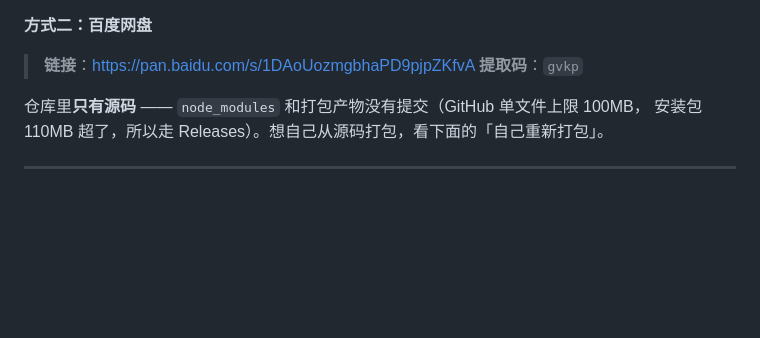
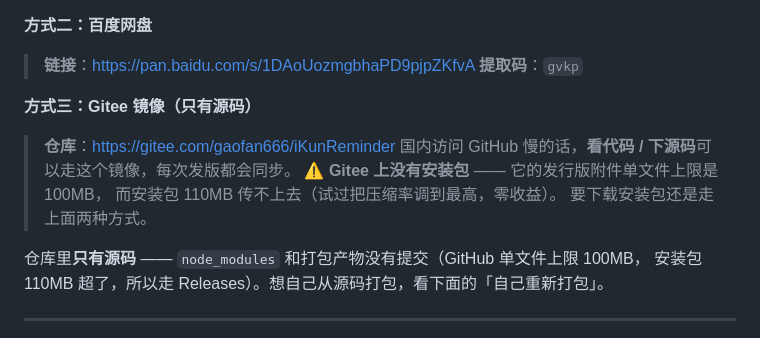
Before and after one commit to Gaofan666/iKunReminder, a Markdown page: README.md, the part around the change. GitHub-like rendering; blank space fills up the shorter version.

Commit message:
文档：补上 Gitee 镜像说明；双仓库推送已配置
- README 新增「方式三：Gitee 镜像（只有源码）」，写明 Gitee 上不放安装包的原因：
  发行版附件单文件上限 100MB，而安装包 110MB 传不上去
  （实测把 electron-builder 的 compression 调到 maximum 零收益；
   删掉 WebGPU 用的 dxcompiler.dll + dxil.dll 后为 103.62MB，仍差 3.62MB）
- 打包上传流程.txt：
  · 【7】从「提交源码」改成「同时推 GitHub 和 Gitee」，写明 origin 配了两个 push 地址、
    推历史 tag 的方法、以及「Gitee 只放源码」这条约定
  · 新增 8.12：推 Gitee 报 Incorrect username or password 的解决办法
    （GCM 手动登录 + 用 Gitee 私人令牌而不是登录密码），
    并记下「探测凭据别直接跑 git credential fill，会弹窗挂住 120 秒」这个坑
  · 新增 8.13：Gitee 推送失败不回滚 GitHub，整条命令退出码非 0 不算整体失败

```diff
--- a/README.md
+++ b/README.md
@@ -267,6 +267,14 @@ v3.2.2 的「一键摸鱼」是「把所有有标题的可见窗口都最小化
 
 > **链接**：https://pan.baidu.com/s/1DAoUozmgbhaPD9pjpZKfvA
 > **提取码**：`gvkp`
+
+**方式三：Gitee 镜像（只有源码）**
+
+> **仓库**：https://gitee.com/gaofan666/iKunReminder
+> 国内访问 GitHub 慢的话，**看代码 / 下源码**可以走这个镜像，每次发版都会同步。
+> ⚠️ **Gitee 上没有安装包** —— 它的发行版附件单文件上限是 100MB，
+> 而安装包 110MB 传不上去（试过把压缩率调到最高，零收益）。
+> 要下载安装包还是走上面两种方式。
 
 仓库里**只有源码** —— `node_modules` 和打包产物没有提交（GitHub 单文件上限 100MB，
 安装包 110MB 超了，所以走 Releases）。想自己从源码打包，看下面的「自己重新打包」。
```
